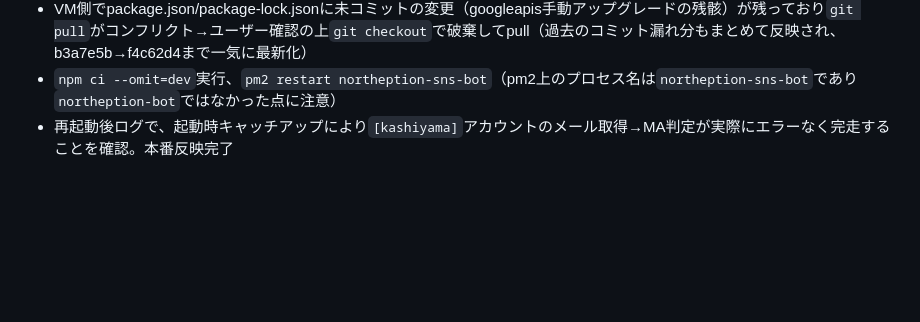
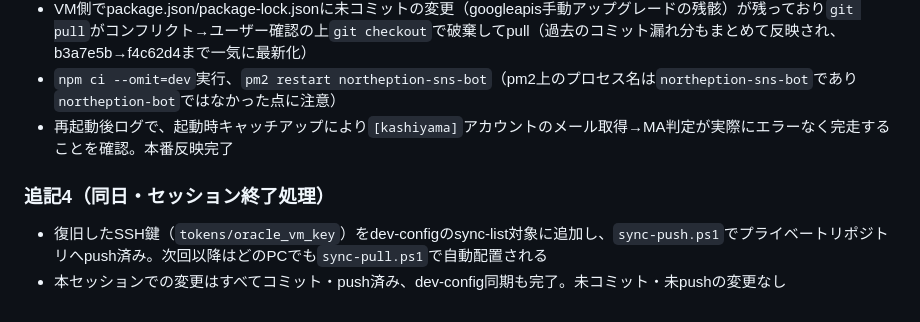
Before and after one commit to kurobuchicken-cell/auto_x-app, a Markdown page: SESSION_LOG.md, the part around the change. GitHub-like rendering; blank space fills up the shorter version.

Commit message:
SESSION_LOG.md: セッション終了処理を記録

```diff
--- a/SESSION_LOG.md
+++ b/SESSION_LOG.md
@@ -41,3 +41,7 @@
 - VM側でpackage.json/package-lock.jsonに未コミットの変更（googleapis手動アップグレードの残骸）が残っており`git pull`がコンフリクト→ユーザー確認の上`git checkout`で破棄してpull（過去のコミット漏れ分もまとめて反映され、b3a7e5b→f4c62d4まで一気に最新化）
 - `npm ci --omit=dev`実行、`pm2 restart northeption-sns-bot`（pm2上のプロセス名は`northeption-sns-bot`であり`northeption-bot`ではなかった点に注意）
 - 再起動後ログで、起動時キャッチアップにより`[kashiyama]`アカウントのメール取得→MA判定が実際にエラーなく完走することを確認。本番反映完了
+
+### 追記4（同日・セッション終了処理）
+- 復旧したSSH鍵（`tokens/oracle_vm_key`）をdev-configのsync-list対象に追加し、`sync-push.ps1`でプライベートリポジトリへpush済み。次回以降はどのPCでも`sync-pull.ps1`で自動配置される
+- 本セッションでの変更はすべてコミット・push済み、dev-config同期も完了。未コミット・未pushの変更なし
```
